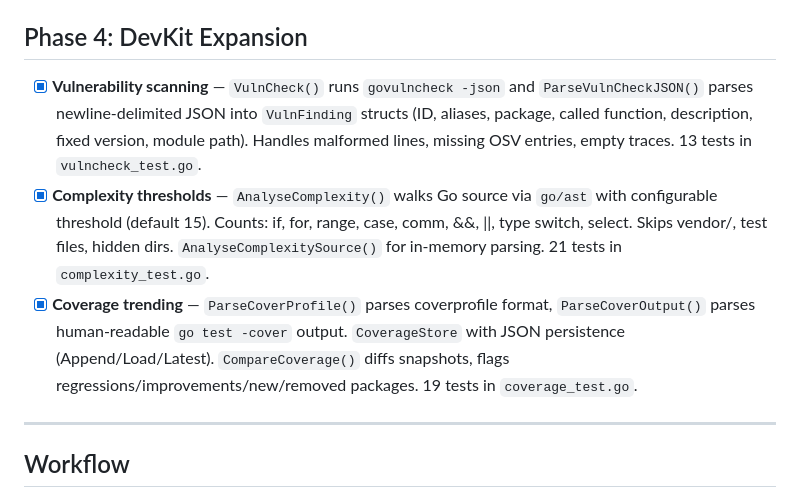
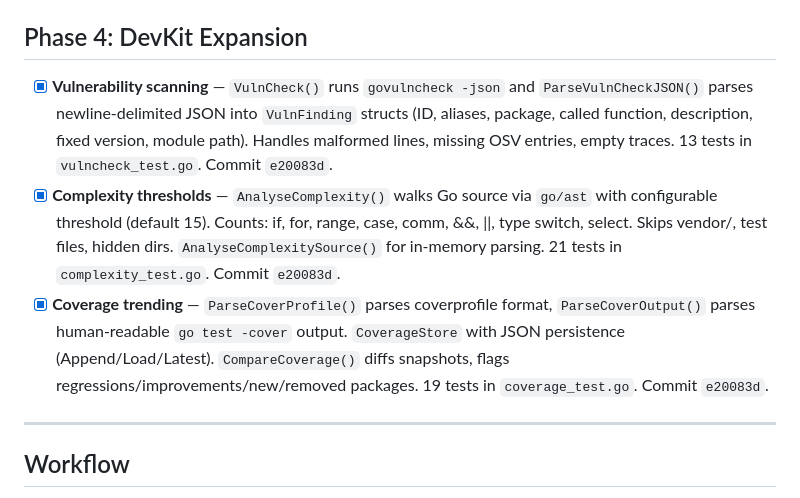
Before and after one commit to dAppCore/go-devops, a Markdown page: TODO.md, the part around the change. GitHub-like rendering.

Commit message:
docs(todo): add commit hash to Phase 4 entries
Co-Authored-By: Virgil <virgil@lethean.io>

```diff
--- a/TODO.md
+++ b/TODO.md
@@ -58,9 +58,9 @@ Dispatched from core/go orchestration. Pick up tasks in order.
 
 ## Phase 4: DevKit Expansion
 
-- [x] **Vulnerability scanning** — `VulnCheck()` runs `govulncheck -json` and `ParseVulnCheckJSON()` parses newline-delimited JSON into `VulnFinding` structs (ID, aliases, package, called function, description, fixed version, module path). Handles malformed lines, missing OSV entries, empty traces. 13 tests in `vulncheck_test.go`.
-- [x] **Complexity thresholds** — `AnalyseComplexity()` walks Go source via `go/ast` with configurable threshold (default 15). Counts: if, for, range, case, comm, &&, ||, type switch, select. Skips vendor/, test files, hidden dirs. `AnalyseComplexitySource()` for in-memory parsing. 21 tests in `complexity_test.go`.
-- [x] **Coverage trending** — `ParseCoverProfile()` parses coverprofile format, `ParseCoverOutput()` parses human-readable `go test -cover` output. `CoverageStore` with JSON persistence (Append/Load/Latest). `CompareCoverage()` diffs snapshots, flags regressions/improvements/new/removed packages. 19 tests in `coverage_test.go`.
+- [x] **Vulnerability scanning** — `VulnCheck()` runs `govulncheck -json` and `ParseVulnCheckJSON()` parses newline-delimited JSON into `VulnFinding` structs (ID, aliases, package, called function, description, fixed version, module path). Handles malformed lines, missing OSV entries, empty traces. 13 tests in `vulncheck_test.go`. Commit `e20083d`.
+- [x] **Complexity thresholds** — `AnalyseComplexity()` walks Go source via `go/ast` with configurable threshold (default 15). Counts: if, for, range, case, comm, &&, ||, type switch, select. Skips vendor/, test files, hidden dirs. `AnalyseComplexitySource()` for in-memory parsing. 21 tests in `complexity_test.go`. Commit `e20083d`.
+- [x] **Coverage trending** — `ParseCoverProfile()` parses coverprofile format, `ParseCoverOutput()` parses human-readable `go test -cover` output. `CoverageStore` with JSON persistence (Append/Load/Latest). `CompareCoverage()` diffs snapshots, flags regressions/improvements/new/removed packages. 19 tests in `coverage_test.go`. Commit `e20083d`.
 
 ---
 
```
